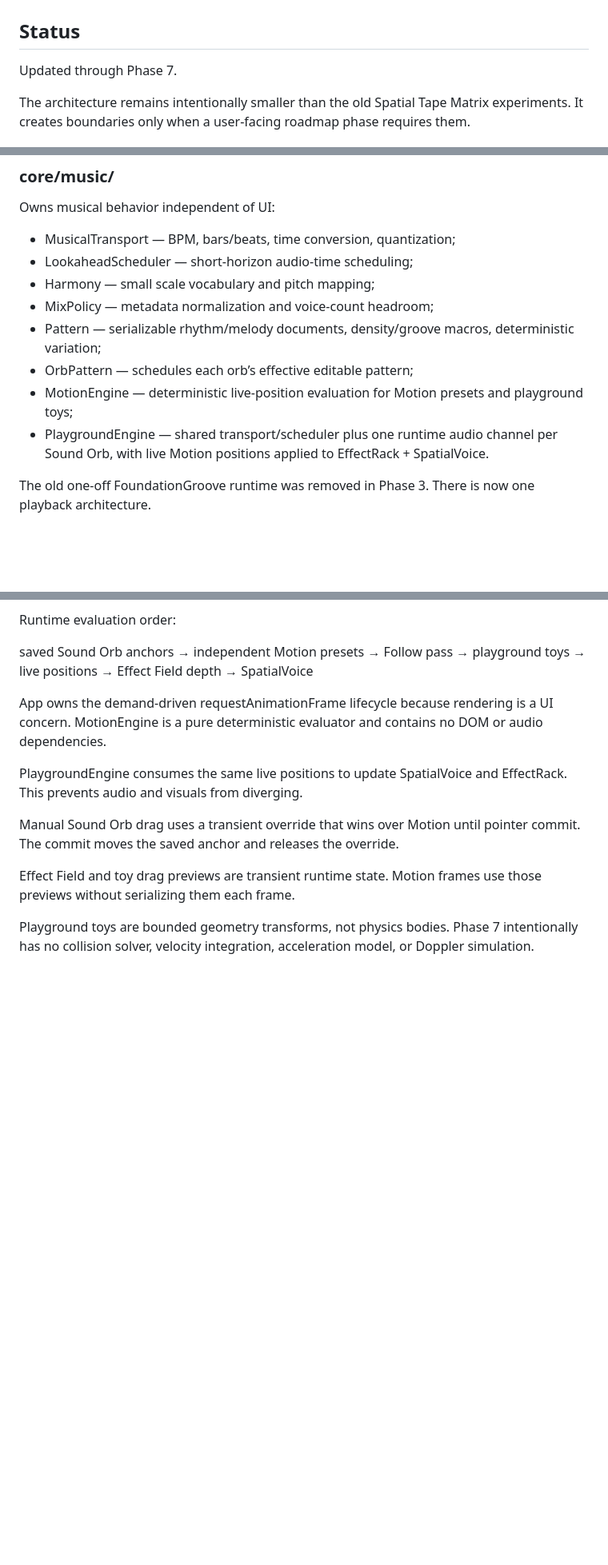
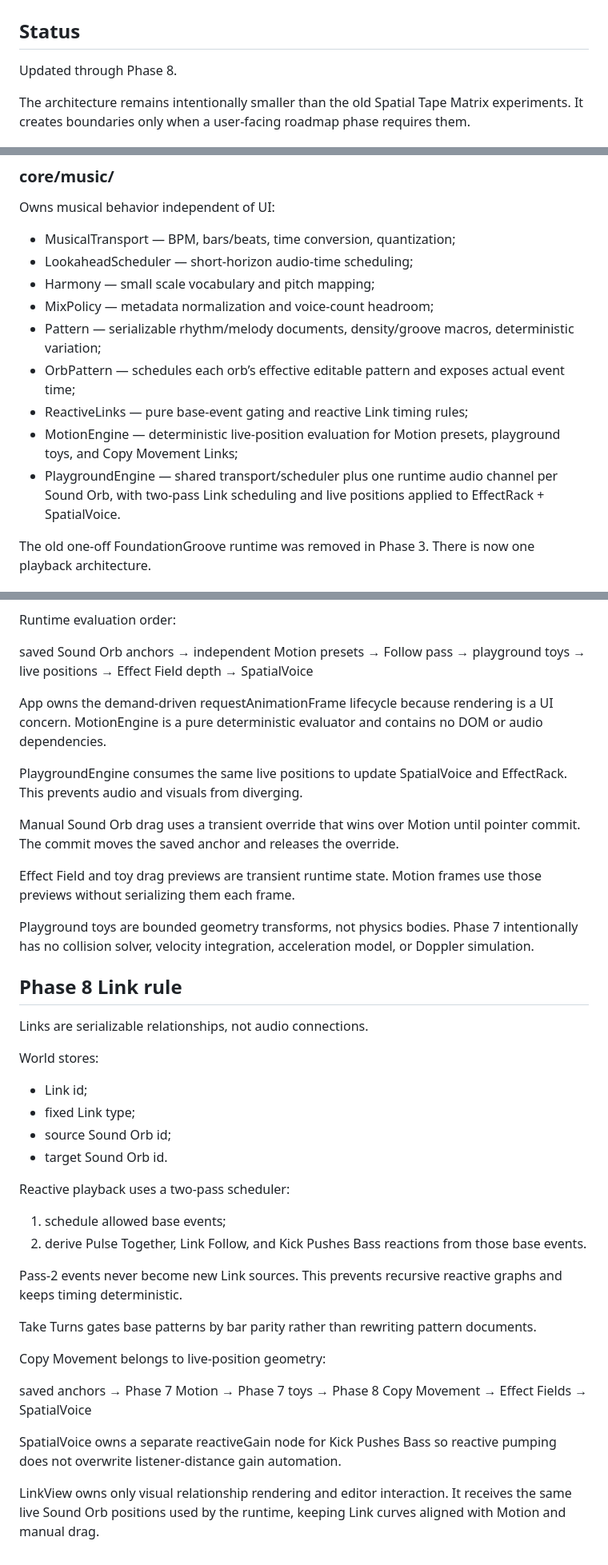
Before and after one commit to thiepn/loop, a Markdown page: docs/ARCHITECTURE.md, 3 parts joined by grey strips. Shown at 80% size. Rendered like a GitHub page; blank space fills up the shorter version.

Commit message:
Phase 8: document Link and reactive runtime architecture

```diff
--- a/docs/ARCHITECTURE.md
+++ b/docs/ARCHITECTURE.md
@@ -1,7 +1,7 @@
 # Loop — Architecture Baseline
 
 ## Status
-Updated through Phase 7.
+Updated through Phase 8.
 
 The architecture remains intentionally smaller than the old Spatial Tape Matrix experiments. It creates boundaries only when a user-facing roadmap phase requires them.
 
@@ -46,9 +46,10 @@ Owns musical behavior independent of UI:
 - Harmony — small scale vocabulary and pitch mapping;
 - MixPolicy — metadata normalization and voice-count headroom;
 - Pattern — serializable rhythm/melody documents, density/groove macros, deterministic variation;
-- OrbPattern — schedules each orb’s effective editable pattern;
-- MotionEngine — deterministic live-position evaluation for Motion presets and playground toys;
-- PlaygroundEngine — shared transport/scheduler plus one runtime audio channel per Sound Orb, with live Motion positions applied to EffectRack + SpatialVoice.
+- OrbPattern — schedules each orb’s effective editable pattern and exposes actual event time;
+- ReactiveLinks — pure base-event gating and reactive Link timing rules;
+- MotionEngine — deterministic live-position evaluation for Motion presets, playground toys, and Copy Movement Links;
+- PlaygroundEngine — shared transport/scheduler plus one runtime audio channel per Sound Orb, with two-pass Link scheduling and live positions applied to EffectRack + SpatialVoice.
 
 The old one-off FoundationGroove runtime was removed in Phase 3. There is now one playback architecture.
 
@@ -370,3 +382,36 @@ Manual Sound Orb drag uses a transient override that wins over Motion until poin
 Effect Field and toy drag previews are transient runtime state. Motion frames use those previews without serializing them each frame.
 
 Playground toys are bounded geometry transforms, not physics bodies. Phase 7 intentionally has no collision solver, velocity integration, acceleration model, or Doppler simulation.
+
+
+## Phase 8 Link rule
+
+Links are serializable relationships, not audio connections.
+
+World stores:
+- Link id;
+- fixed Link type;
+- source Sound Orb id;
+- target Sound Orb id.
+
+Reactive playback uses a two-pass scheduler:
+
+1. schedule allowed base events;
+2. derive Pulse Together, Link Follow, and Kick Pushes Bass reactions from those base events.
+
+Pass-2 events never become new Link sources. This prevents recursive reactive graphs and keeps timing deterministic.
+
+Take Turns gates base patterns by bar parity rather than rewriting pattern documents.
+
+Copy Movement belongs to live-position geometry:
+
+saved anchors
+→ Phase 7 Motion
+→ Phase 7 toys
+→ Phase 8 Copy Movement
+→ Effect Fields
+→ SpatialVoice
+
+SpatialVoice owns a separate reactiveGain node for Kick Pushes Bass so reactive pumping does not overwrite listener-distance gain automation.
+
+LinkView owns only visual relationship rendering and editor interaction. It receives the same live Sound Orb positions used by the runtime, keeping Link curves aligned with Motion and manual drag.
```
Also changed, not shown: other parts of docs/ARCHITECTURE.md (+14 -3 lines).
